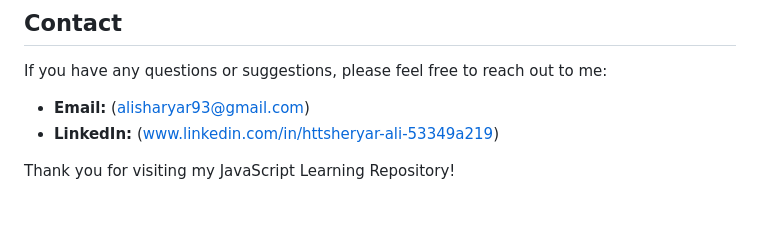
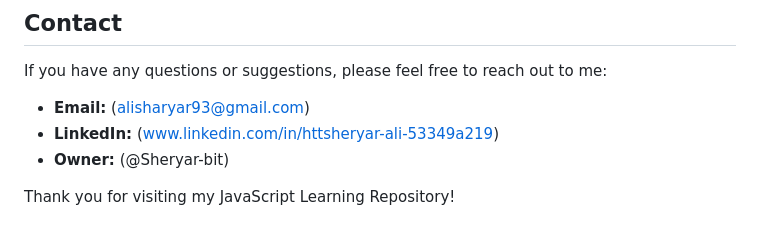
Before and after one commit to Sheryar-bit/JS_Newbie, a Markdown page: README.md, the part around the change. GitHub-like rendering.

```diff
--- a/README.md
+++ b/README.md
@@ -65,5 +65,6 @@ If you have any questions or suggestions, please feel free to reach out to me:
 
 - **Email:** (alisharyar93@gmail.com)
 - **LinkedIn:** (www.linkedin.com/in/httsheryar-ali-53349a219)
+- **Owner:** (@Sheryar-bit)
 
 Thank you for visiting my JavaScript Learning Repository!
```
